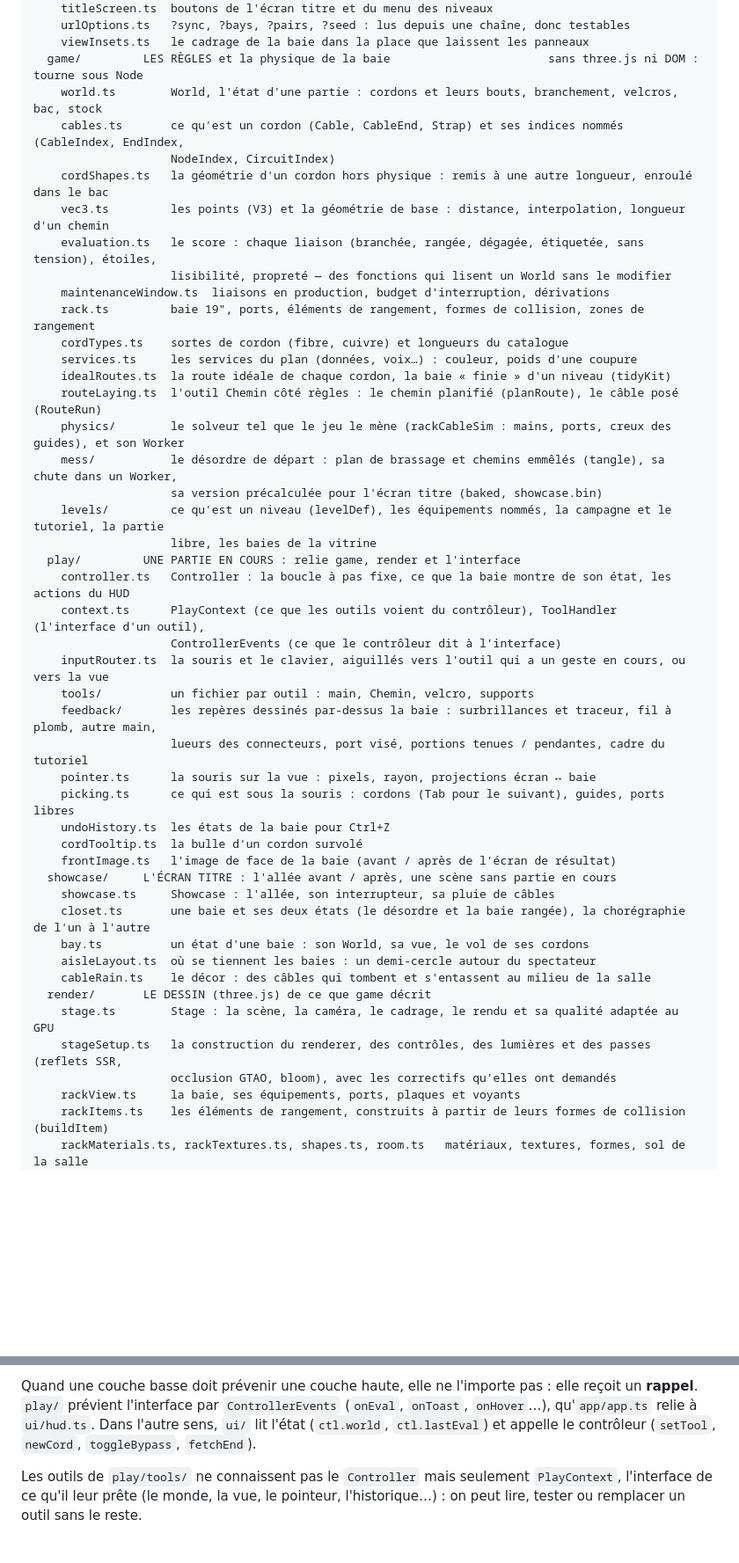
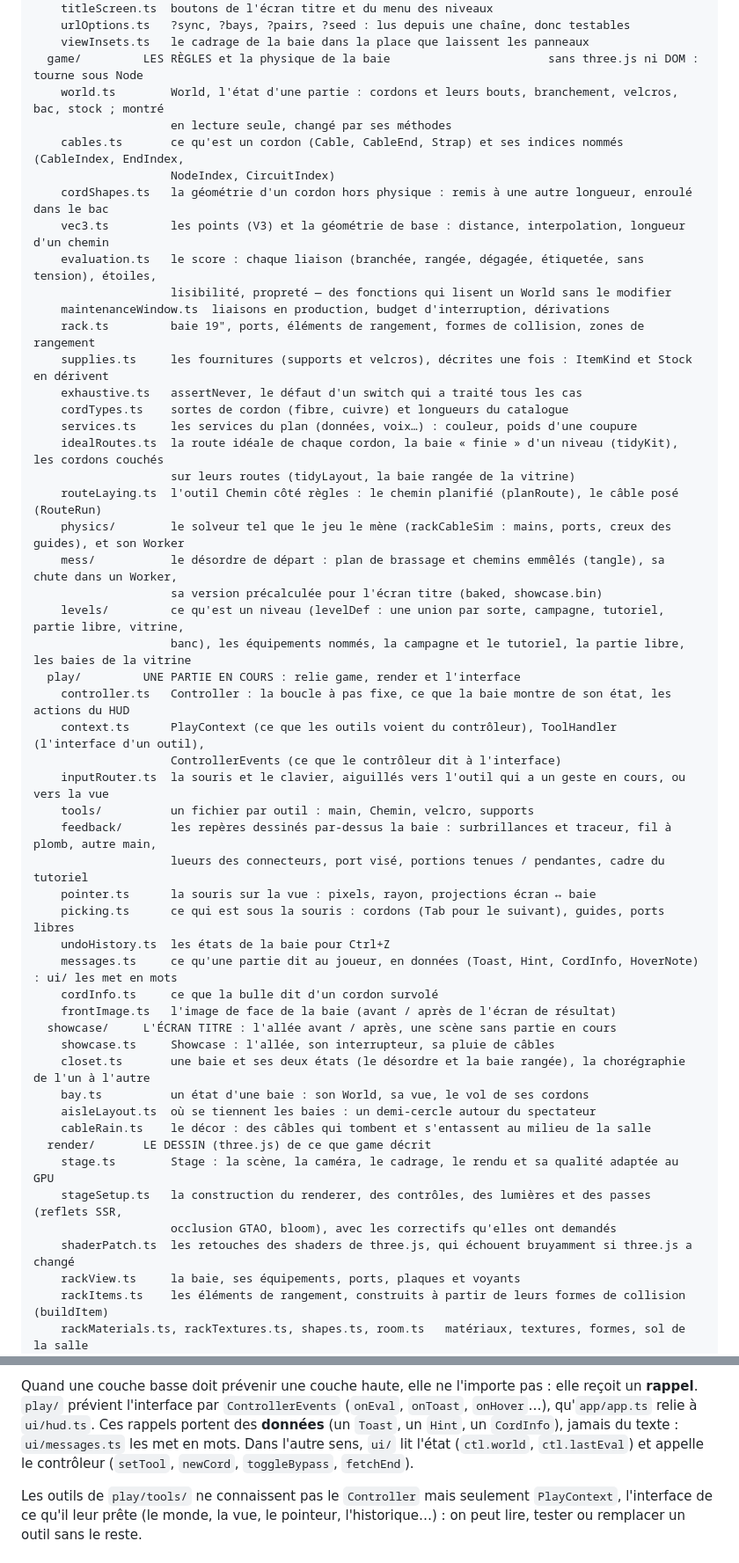
Before and after one commit to drschizzo/cablemanagement, a Markdown page: docs/architecture.md, 2 parts joined by grey strips. Shown at 88% size. Drawn GitHub-style; blank space fills up the shorter version.

```diff
--- a/docs/architecture.md
+++ b/docs/architecture.md
@@ -18,7 +18,8 @@ src/
     urlOptions.ts   ?sync, ?bays, ?pairs, ?seed : lus depuis une chaîne, donc testables
     viewInsets.ts   le cadrage de la baie dans la place que laissent les panneaux
   game/         LES RÈGLES et la physique de la baie                       sans three.js ni DOM : tourne sous Node
-    world.ts        World, l'état d'une partie : cordons et leurs bouts, branchement, velcros, bac, stock
+    world.ts        World, l'état d'une partie : cordons et leurs bouts, branchement, velcros, bac, stock ; montré
+                    en lecture seule, changé par ses méthodes
     cables.ts       ce qu'est un cordon (Cable, CableEnd, Strap) et ses indices nommés (CableIndex, EndIndex,
                     NodeIndex, CircuitIndex)
     cordShapes.ts   la géométrie d'un cordon hors physique : remis à une autre longueur, enroulé dans le bac
@@ -27,15 +28,18 @@ src/
                     lisibilité, propreté — des fonctions qui lisent un World sans le modifier
     maintenanceWindow.ts  liaisons en production, budget d'interruption, dérivations
     rack.ts         baie 19", ports, éléments de rangement, formes de collision, zones de rangement
+    supplies.ts     les fournitures (supports et velcros), décrites une fois : ItemKind et Stock en dérivent
+    exhaustive.ts   assertNever, le défaut d'un switch qui a traité tous les cas
     cordTypes.ts    sortes de cordon (fibre, cuivre) et longueurs du catalogue
     services.ts     les services du plan (données, voix…) : couleur, poids d'une coupure
-    idealRoutes.ts  la route idéale de chaque cordon, la baie « finie » d'un niveau (tidyKit)
+    idealRoutes.ts  la route idéale de chaque cordon, la baie « finie » d'un niveau (tidyKit), les cordons couchés
+                    sur leurs routes (tidyLayout, la baie rangée de la vitrine)
     routeLaying.ts  l'outil Chemin côté règles : le chemin planifié (planRoute), le câble posé (RouteRun)
     physics/        le solveur tel que le jeu le mène (rackCableSim : mains, ports, creux des guides), et son Worker
     mess/           le désordre de départ : plan de brassage et chemins emmêlés (tangle), sa chute dans un Worker,
                     sa version précalculée pour l'écran titre (baked, showcase.bin)
-    levels/         ce qu'est un niveau (levelDef), les équipements nommés, la campagne et le tutoriel, la partie
-                    libre, les baies de la vitrine
+    levels/         ce qu'est un niveau (levelDef : une union par sorte, campagne, tutoriel, partie libre, vitrine,
+                    banc), les équipements nommés, la campagne et le tutoriel, la partie libre, les baies de la vitrine
   play/         UNE PARTIE EN COURS : relie game, render et l'interface
     controller.ts   Controller : la boucle à pas fixe, ce que la baie montre de son état, les actions du HUD
     context.ts      PlayContext (ce que les outils voient du contrôleur), ToolHandler (l'interface d'un outil),
@@ -47,7 +51,8 @@ src/
     pointer.ts      la souris sur la vue : pixels, rayon, projections écran ↔ baie
     picking.ts      ce qui est sous la souris : cordons (Tab pour le suivant), guides, ports libres
     undoHistory.ts  les états de la baie pour Ctrl+Z
-    cordTooltip.ts  la bulle d'un cordon survolé
+    messages.ts     ce qu'une partie dit au joueur, en données (Toast, Hint, CordInfo, HoverNote) : ui/ les met en mots
+    cordInfo.ts     ce que la bulle dit d'un cordon survolé
     frontImage.ts   l'image de face de la baie (avant / après de l'écran de résultat)
   showcase/     L'ÉCRAN TITRE : l'allée avant / après, une scène sans partie en cours
     showcase.ts     Showcase : l'allée, son interrupteur, sa pluie de câbles
@@ -59,6 +64,7 @@ src/
     stage.ts        Stage : la scène, la caméra, le cadrage, le rendu et sa qualité adaptée au GPU
     stageSetup.ts   la construction du renderer, des contrôles, des lumières et des passes (reflets SSR,
                     occlusion GTAO, bloom), avec les correctifs qu'elles ont demandés
+    shaderPatch.ts  les retouches des shaders de three.js, qui échouent bruyamment si three.js a changé
     rackView.ts     la baie, ses équipements, ports, plaques et voyants
     rackItems.ts    les éléments de rangement, construits à partir de leurs formes de collision (buildItem)
     rackMaterials.ts, rackTextures.ts, shapes.ts, room.ts   matériaux, textures, formes, sol de la salle
@@ -108,7 +116,8 @@ tourner sous Node, dans les tests et les bancs, et dans un Web Worker.
 
 Quand une couche basse doit prévenir une couche haute, elle ne l'importe pas : elle reçoit un **rappel**.
 `play/` prévient l'interface par `ControllerEvents` (`onEval`, `onToast`, `onHover`…), qu'`app/app.ts` relie à
-`ui/hud.ts`. Dans l'autre sens, `ui/` lit l'état (`ctl.world`, `ctl.lastEval`) et appelle le contrôleur
+`ui/hud.ts`. Ces rappels portent des **données** (un `Toast`, un `Hint`, un `CordInfo`), jamais du texte :
+`ui/messages.ts` les met en mots. Dans l'autre sens, `ui/` lit l'état (`ctl.world`, `ctl.lastEval`) et appelle le contrôleur
 (`setTool`, `newCord`, `toggleBypass`, `fetchEnd`).
 
 Les outils de `play/tools/` ne connaissent pas le `Controller` mais seulement `PlayContext`, l'interface de ce qu'il
```
Also changed, not shown: other parts of docs/architecture.md (+2 -0 lines), docs/conventions.md (+32 -2 lines).
